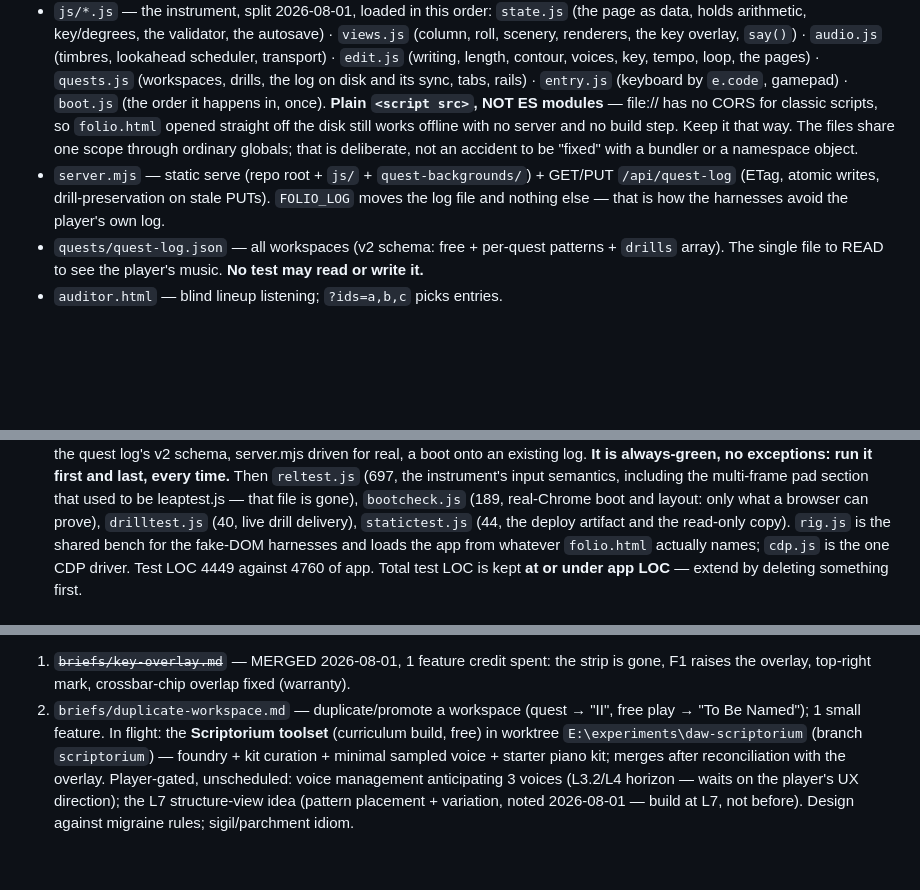
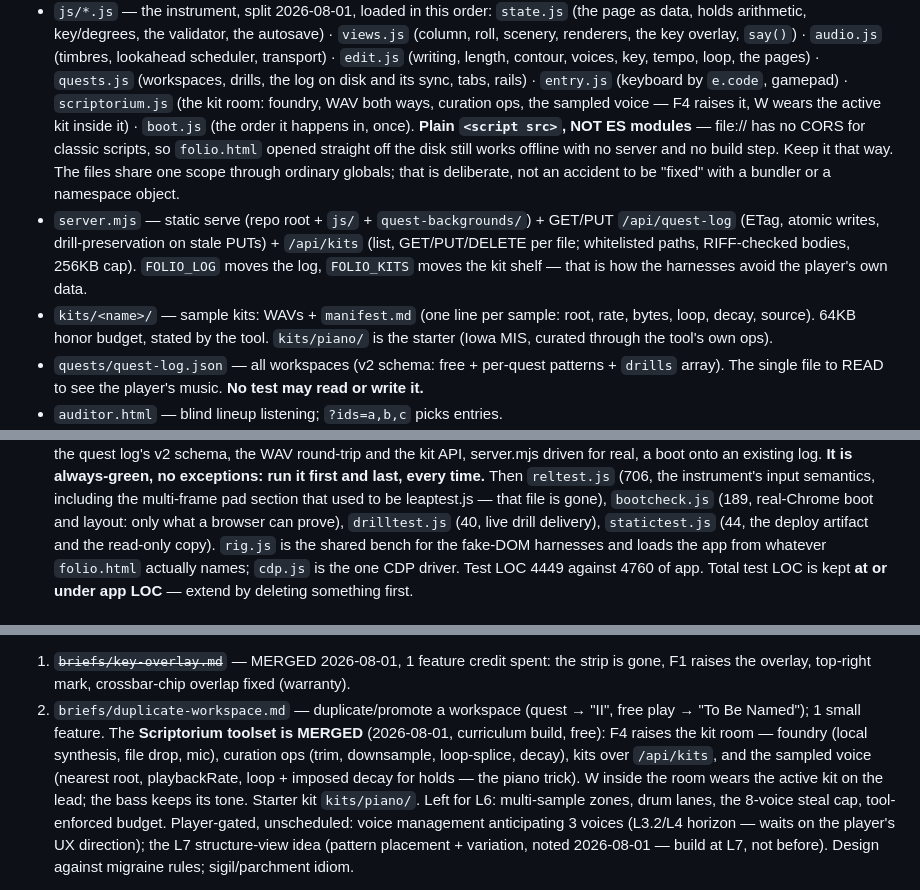
Before and after one commit to Aureliaar/jaco-music-learning, a Markdown page: CLAUDE.md, 3 parts joined by grey strips. Drawn GitHub-style; blank space fills up the shorter version.

Commit message:
CLAUDE.md: Scriptorium merged — architecture, kit API, test counts
Co-Authored-By: Claude Fable 5 <noreply@anthropic.com>
Claude-Session: https://claude.ai/code/session_01R1CyY3YZygmMk4tLQFSwd3

```diff
--- a/CLAUDE.md
+++ b/CLAUDE.md
@@ -38,6 +38,8 @@ controls, laid over the folio (the hint strip it replaced is gone).
   transport) · `edit.js` (writing, length, contour, voices, key, tempo,
   loop, the pages) · `quests.js` (workspaces, drills, the log on disk and
   its sync, tabs, rails) · `entry.js` (keyboard by `e.code`, gamepad) ·
+  `scriptorium.js` (the kit room: foundry, WAV both ways, curation ops,
+  the sampled voice — F4 raises it, W wears the active kit inside it) ·
   `boot.js` (the order it happens in, once).
   **Plain `<script src>`, NOT ES modules** — file:// has no CORS for
   classic scripts, so `folio.html` opened straight off the disk still
@@ -46,8 +48,14 @@ controls, laid over the folio (the hint strip it replaced is gone).
   an accident to be "fixed" with a bundler or a namespace object.
 - `server.mjs` — static serve (repo root + `js/` + `quest-backgrounds/`) +
   GET/PUT `/api/quest-log` (ETag, atomic writes, drill-preservation on
-  stale PUTs). `FOLIO_LOG` moves the log file and nothing else — that is
-  how the harnesses avoid the player's own log.
+  stale PUTs) + `/api/kits` (list, GET/PUT/DELETE per file; whitelisted
+  paths, RIFF-checked bodies, 256KB cap). `FOLIO_LOG` moves the log,
+  `FOLIO_KITS` moves the kit shelf — that is how the harnesses avoid the
+  player's own data.
+- `kits/<name>/` — sample kits: WAVs + `manifest.md` (one line per
+  sample: root, rate, bytes, loop, decay, source). 64KB honor budget,
+  stated by the tool. `kits/piano/` is the starter (Iowa MIS, curated
+  through the tool's own ops).
 - `quests/quest-log.json` — all workspaces (v2 schema: free + per-quest
   patterns + `drills` array). The single file to READ to see the player's
   music. **No test may read or write it.**
@@ -56,7 +64,8 @@ controls, laid over the folio (the hint strip it replaced is gone).
   checks) is data integrity only: a page out and back, the quest log's v2
-  schema, server.mjs driven for real, a boot onto an existing log. **It is
+  schema, the WAV round-trip and the kit API, server.mjs driven for real,
+  a boot onto an existing log. **It is
   always-green, no exceptions: run it first and last, every time.** Then
-  `reltest.js` (697, the instrument's input semantics, including the
+  `reltest.js` (706, the instrument's input semantics, including the
   multi-frame pad section that used to be leaptest.js — that file is gone),
   `bootcheck.js` (189, real-Chrome boot and layout: only what a browser can
   prove), `drilltest.js` (40, live drill delivery), `statictest.js` (44,
@@ -154,10 +163,14 @@ L5–L8.
    crossbar-chip overlap fixed (warranty).
 2. `briefs/duplicate-workspace.md` — duplicate/promote a workspace
    (quest → "II", free play → "To Be Named"); 1 small feature.
-In flight: the **Scriptorium toolset** (curriculum build, free) in
-worktree `E:\experiments\daw-scriptorium` (branch `scriptorium`) —
-foundry + kit curation + minimal sampled voice + starter piano kit;
-merges after reconciliation with the overlay.
+The **Scriptorium toolset is MERGED** (2026-08-01, curriculum build,
+free): F4 raises the kit room — foundry (local synthesis, file drop,
+mic), curation ops (trim, downsample, loop-splice, decay), kits over
+`/api/kits`, and the sampled voice (nearest root, playbackRate, loop +
+imposed decay for holds — the piano trick). W inside the room wears the
+active kit on the lead; the bass keeps its tone. Starter kit
+`kits/piano/`. Left for L6: multi-sample zones, drum lanes, the 8-voice
+steal cap, tool-enforced budget.
 Player-gated, unscheduled: voice management anticipating 3 voices
 (L3.2/L4 horizon — waits on the player's UX direction); the L7
 structure-view idea (pattern placement + variation, noted 2026-08-01 —
```
Also changed, not shown: other parts of CLAUDE.md (+1 -1 lines).
